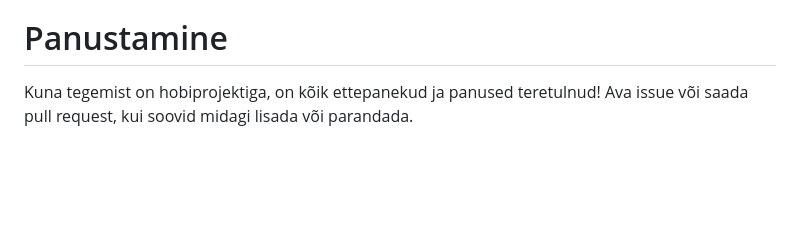
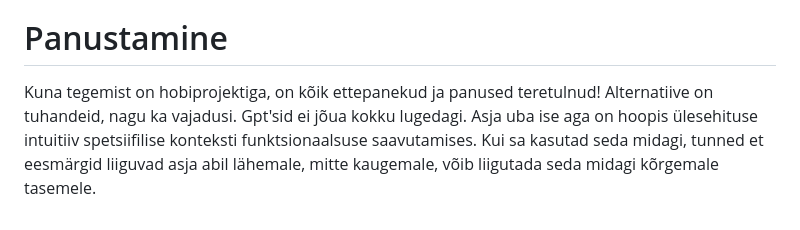
Before and after one commit to brunn/portiaz_5, a Markdown page: README.md, the part around the change. GitHub-like rendering; blank space fills up the shorter version.

Commit message:
Update README.md
Mõtteid...

```diff
--- a/README.md
+++ b/README.md
@@ -93,4 +93,6 @@ Märkmik lokaalseks kasutamiseks
 Projekt on avaldatud MIT litsentsi all, mis lubab vaba kasutamist, muutmist ja jagamist vastavalt litsentsi tingimustele. Vaata täpsemat infot litsentsifailist.
 # Panustamine
 
-Kuna tegemist on hobiprojektiga, on kõik ettepanekud ja panused teretulnud! Ava issue või saada pull request, kui soovid midagi lisada või parandada.
+Kuna tegemist on hobiprojektiga, on kõik ettepanekud ja panused teretulnud! Alternatiive on tuhandeid, nagu ka vajadusi. Gpt'sid ei jõua kokku lugedagi.
+Asja uba ise aga on hoopis ülesehituse intuitiiv spetsiifilise konteksti funktsionaalsuse saavutamises.
+Kui sa kasutad seda midagi, tunned et eesmärgid liiguvad asja abil lähemale, mitte kaugemale, võib liigutada seda midagi kõrgemale tasemele.
```
